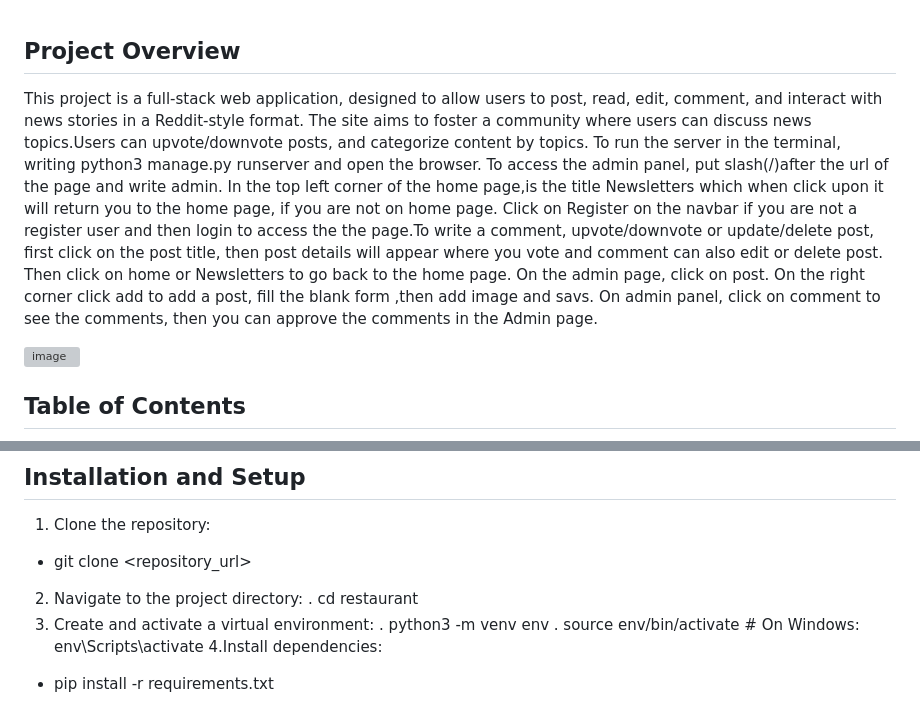
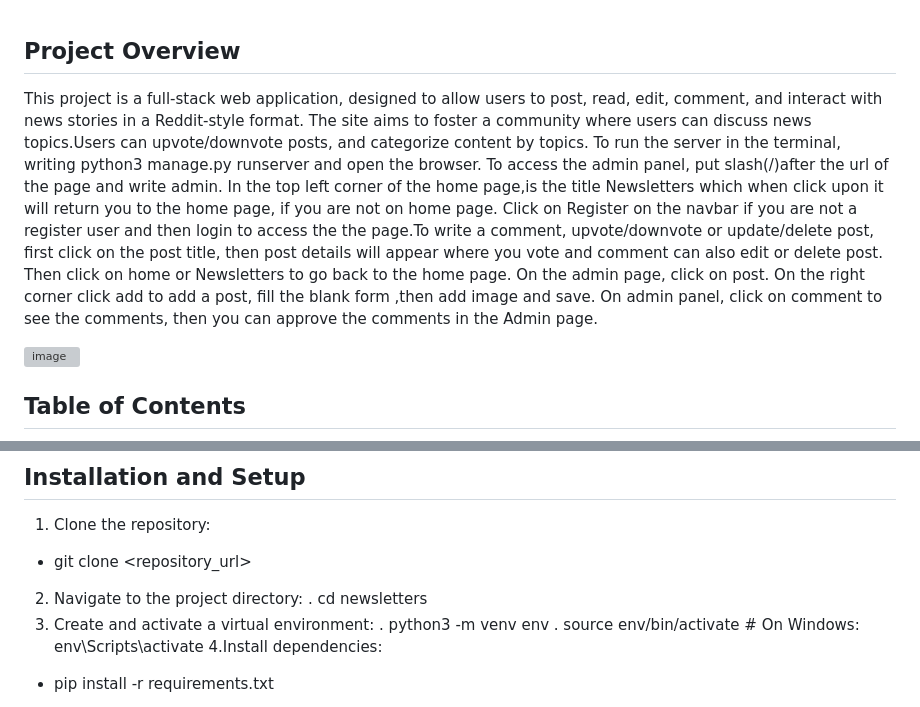
Before and after one commit to Friday79/my_site, a Markdown page: README.md, 2 parts joined by grey strips. Rendered like a GitHub page; grey boxes are pictures that could not be loaded.

Commit message:
updated installation and setup in readme

```diff
--- a/README.md
+++ b/README.md
@@ -1,5 +1,5 @@
 ## Project Overview
-This project is a full-stack web application, designed to allow users to post, read, edit, comment, and interact with news stories in a Reddit-style format. The site aims to foster a community where users can discuss news topics.Users can upvote/downvote posts, and categorize content by topics. To run the server in the terminal,  writing python3 manage.py runserver and open the  browser. To access the admin panel, put slash(/)after the url of the page and write admin. In the top left corner of the home page,is the title Newsletters which when click upon it will return you to the home page, if you are not on home page. Click on  Register on the navbar if you are not a register user and then login to access the the page.To write a comment, upvote/downvote or update/delete post, first click on the post title, then post details will appear where you vote and comment can also edit or delete post. Then click on home or Newsletters to go back to the home page. On the admin page, click on post. On the right corner click add to add a post, fill the blank form ,then add image and savs. On admin panel, click on comment to see the comments, then you can approve the comments in the Admin page.
+This project is a full-stack web application, designed to allow users to post, read, edit, comment, and interact with news stories in a Reddit-style format. The site aims to foster a community where users can discuss news topics.Users can upvote/downvote posts, and categorize content by topics. To run the server in the terminal,  writing python3 manage.py runserver and open the  browser. To access the admin panel, put slash(/)after the url of the page and write admin. In the top left corner of the home page,is the title Newsletters which when click upon it will return you to the home page, if you are not on home page. Click on  Register on the navbar if you are not a register user and then login to access the the page.To write a comment, upvote/downvote or update/delete post, first click on the post title, then post details will appear where you vote and comment can also edit or delete post. Then click on home or Newsletters to go back to the home page. On the admin page, click on post. On the right corner click add to add a post, fill the blank form ,then add image and save. On admin panel, click on comment to see the comments, then you can approve the comments in the Admin page.
 
 ![image](https://github.com/user-attachments/assets/4ffc207e-5446-4c08-b7d6-431deec8cfa1)
 
@@ -74,7 +74,7 @@ This project is a full-stack web application, designed to allow users to post, r
 1. Clone the repository:
 -  git clone <repository_url>
 2. Navigate to the project directory:
- . cd restaurant
+ . cd newsletters
 3. Create and activate a virtual environment:
 . python3 -m venv env
 . source env/bin/activate  # On Windows: env\Scripts\activate
```
Also changed, not shown: other parts of README.md (+11 -11 lines).
